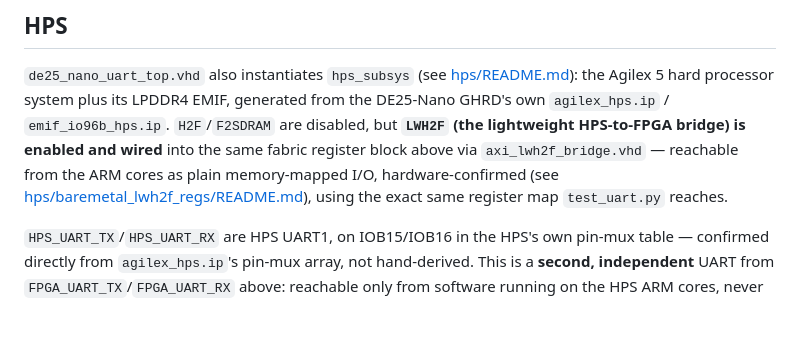
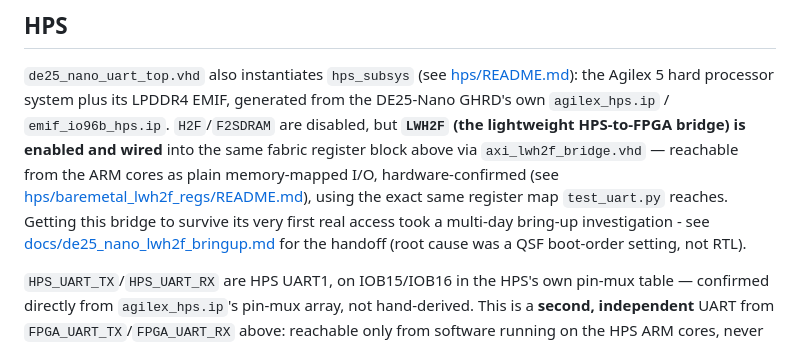
Before and after one commit to johonkanen/de25_nano_testproject, a Markdown page: README.md, the part around the change. Rendered like a GitHub page; blank space fills up the shorter version.

```diff
--- a/README.md
+++ b/README.md
@@ -197,7 +197,11 @@ lightweight HPS-to-FPGA bridge) is enabled and wired** into the same
 fabric register block above via `axi_lwh2f_bridge.vhd` — reachable from
 the ARM cores as plain memory-mapped I/O, hardware-confirmed (see
 [hps/baremetal_lwh2f_regs/README.md](hps/baremetal_lwh2f_regs/README.md)),
-using the exact same register map `test_uart.py` reaches.
+using the exact same register map `test_uart.py` reaches. Getting this
+bridge to survive its very first real access took a multi-day bring-up
+investigation - see
+[docs/de25_nano_lwh2f_bringup.md](docs/de25_nano_lwh2f_bringup.md) for
+the handoff (root cause was a QSF boot-order setting, not RTL).
 
 `HPS_UART_TX`/`HPS_UART_RX` are HPS UART1, on IOB15/IOB16 in the HPS's own
 pin-mux table — confirmed directly from `agilex_hps.ip`'s pin-mux array,
```
Also changed, not shown: docs/de25_nano_lwh2f_bringup.md (added, +153 -0 lines), hps/baremetal_lwh2f_regs/README.md (+6 -4 lines).
